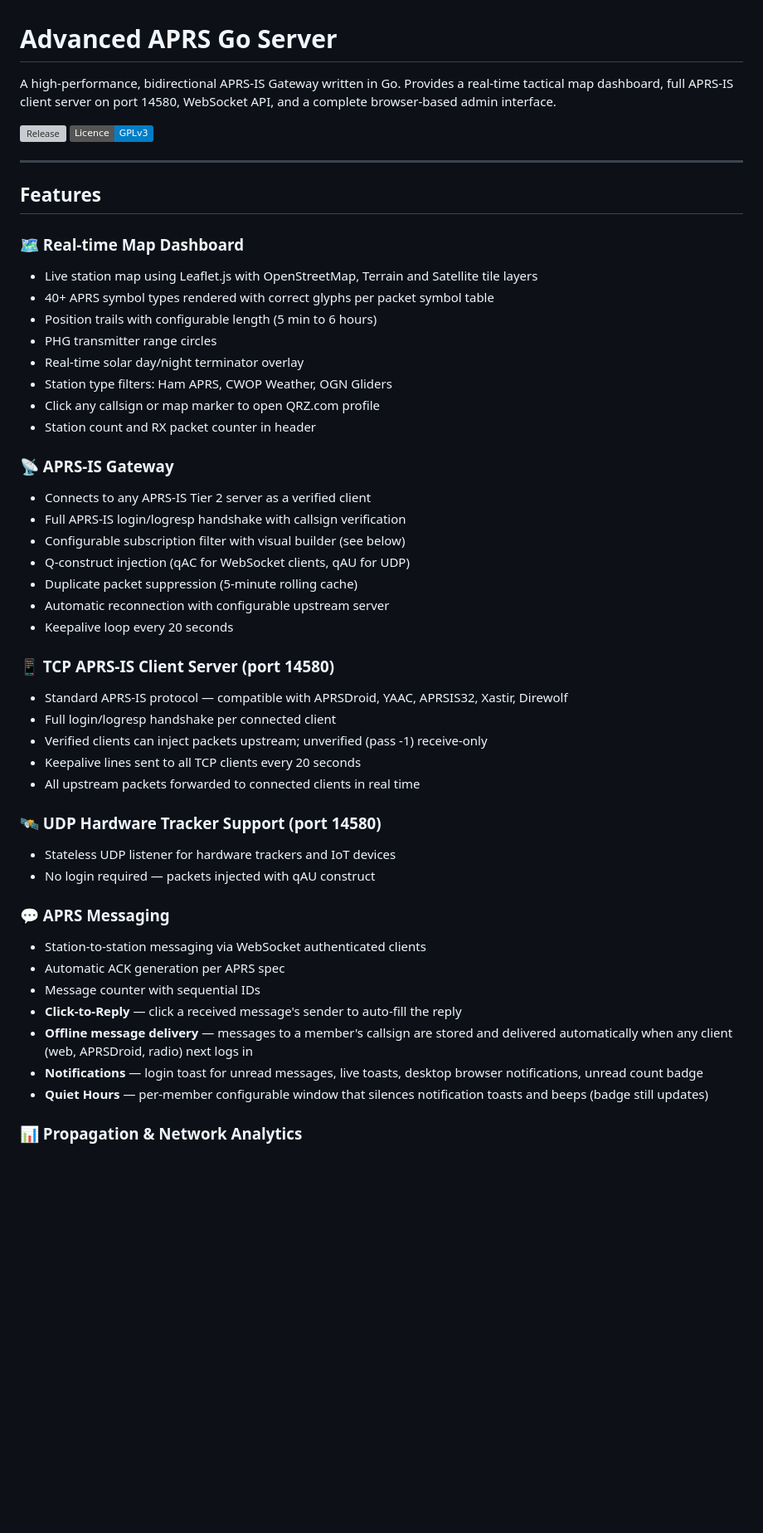
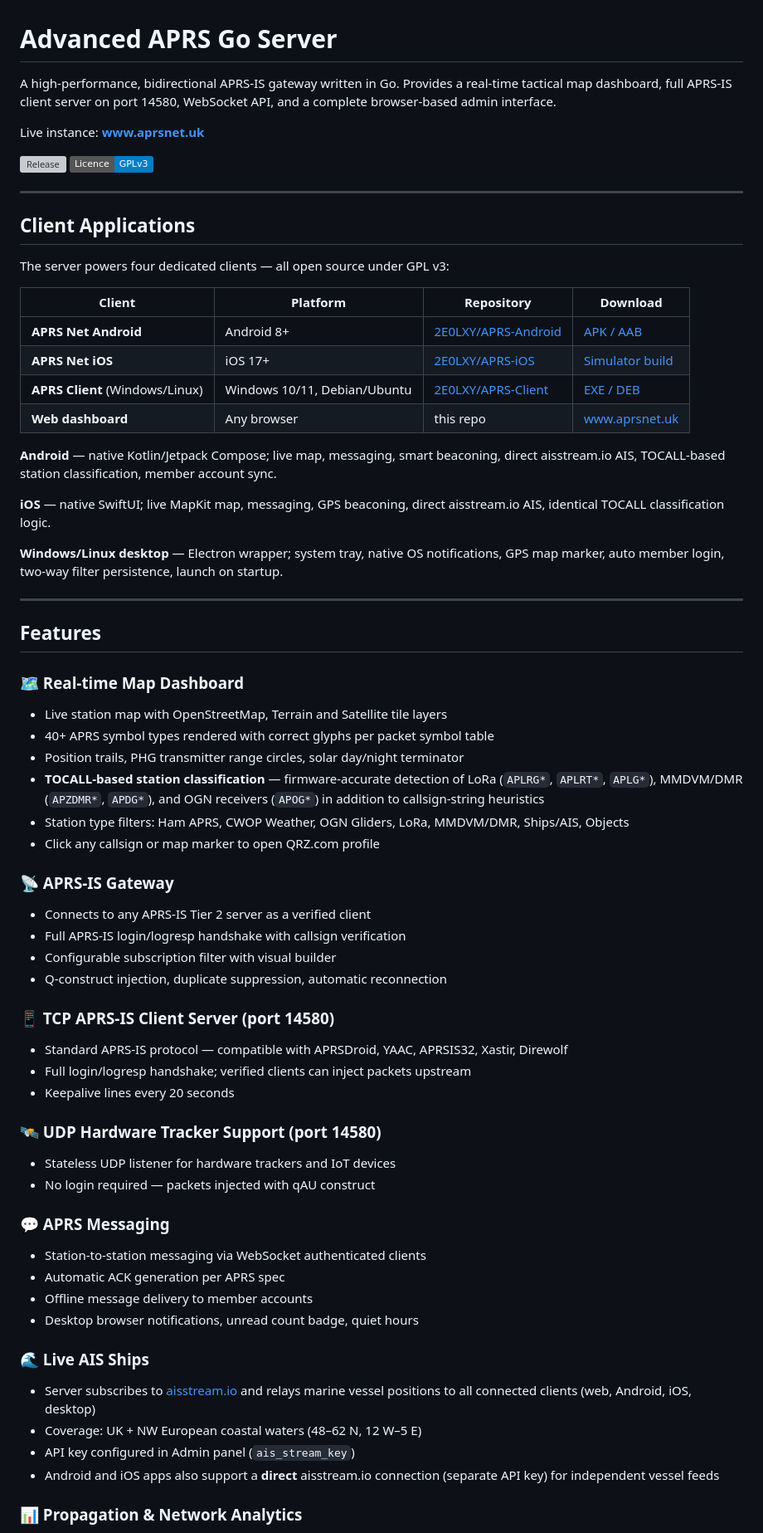
Before and after one commit to 2E0LXY/Advanced-APRS-Go-server, a Markdown page: README.md, the part around one of its changes. Shown at 83% size. Rendered like a GitHub page; badges without logos; blank space fills up the shorter version; grey boxes are pictures that could not be loaded.

```diff
--- a/README.md
+++ b/README.md
@@ -1,39 +1,53 @@
 # Advanced APRS Go Server
 
-A high-performance, bidirectional APRS-IS Gateway written in Go. Provides a real-time tactical map dashboard, full APRS-IS client server on port 14580, WebSocket API, and a complete browser-based admin interface.
+A high-performance, bidirectional APRS-IS gateway written in Go. Provides a real-time tactical map dashboard, full APRS-IS client server on port 14580, WebSocket API, and a complete browser-based admin interface.
+
+Live instance: **[www.aprsnet.uk](https://www.aprsnet.uk)**
 
 [![Release](https://img.shields.io/github/v/release/2E0LXY/Advanced-APRS-Go-server)](https://github.com/2E0LXY/Advanced-APRS-Go-server/releases)
 [![Licence: GPL v3](https://img.shields.io/badge/Licence-GPLv3-blue.svg)](https://www.gnu.org/licenses/gpl-3.0)
 
 ---
 
+## Client Applications
+
+The server powers four dedicated clients — all open source under GPL v3:
+
+| Client | Platform | Repository | Download |
+|--------|----------|------------|----------|
+| **APRS Net Android** | Android 8+ | [2E0LXY/APRS-Android](https://github.com/2E0LXY/APRS-Android) | [APK / AAB](https://github.com/2E0LXY/APRS-Android/releases) |
+| **APRS Net iOS** | iOS 17+ | [2E0LXY/APRS-iOS](https://github.com/2E0LXY/APRS-iOS) | [Simulator build](https://github.com/2E0LXY/APRS-iOS/releases) |
+| **APRS Client** (Windows/Linux) | Windows 10/11, Debian/Ubuntu | [2E0LXY/APRS-Client](https://github.com/2E0LXY/APRS-Client) | [EXE / DEB](https://github.com/2E0LXY/APRS-Client/releases) |
+| **Web dashboard** | Any browser | this repo | [www.aprsnet.uk](https://www.aprsnet.uk) |
+
+**Android** — native Kotlin/Jetpack Compose; live map, messaging, smart beaconing, direct aisstream.io AIS, TOCALL-based station classification, member account sync.
+
+**iOS** — native SwiftUI; live MapKit map, messaging, GPS beaconing, direct aisstream.io AIS, identical TOCALL classification logic.
+
+**Windows/Linux desktop** — Electron wrapper; system tray, native OS notifications, GPS map marker, auto member login, two-way filter persistence, launch on startup.
+
+---
+
 ## Features
 
 ### 🗺 Real-time Map Dashboard
-- Live station map using Leaflet.js with OpenStreetMap, Terrain and Satellite tile layers
+- Live station map with OpenStreetMap, Terrain and Satellite tile layers
 - 40+ APRS symbol types rendered with correct glyphs per packet symbol table
-- Position trails with configurable length (5 min to 6 hours)
-- PHG transmitter range circles
-- Real-time solar day/night terminator overlay
-- Station type filters: Ham APRS, CWOP Weather, OGN Gliders
+- Position trails, PHG transmitter range circles, solar day/night terminator
+- **TOCALL-based station classification** — firmware-accurate detection of LoRa (`APLRG*`, `APLRT*`, `APLG*`), MMDVM/DMR (`APZDMR*`, `APDG*`), and OGN receivers (`APOG*`) in addition to callsign-string heuristics
+- Station type filters: Ham APRS, CWOP Weather, OGN Gliders, LoRa, MMDVM/DMR, Ships/AIS, Objects
 - Click any callsign or map marker to open QRZ.com profile
-- Station count and RX packet counter in header
 
 ### 📡 APRS-IS Gateway
 - Connects to any APRS-IS Tier 2 server as a verified client
 - Full APRS-IS login/logresp handshake with callsign verification
-- Configurable subscription filter with visual builder (see below)
-- Q-construct injection (qAC for WebSocket clients, qAU for UDP)
-- Duplicate packet suppression (5-minute rolling cache)
-- Automatic reconnection with configurable upstream server
-- Keepalive loop every 20 seconds
+- Configurable subscription filter with visual builder
+- Q-construct injection, duplicate suppression, automatic reconnection
 
 ### 📱 TCP APRS-IS Client Server (port 14580)
 - Standard APRS-IS protocol — compatible with APRSDroid, YAAC, APRSIS32, Xastir, Direwolf
-- Full login/logresp handshake per connected client
-- Verified clients can inject packets upstream; unverified (pass -1) receive-only
-- Keepalive lines sent to all TCP clients every 20 seconds
-- All upstream packets forwarded to connected clients in real time
+- Full login/logresp handshake; verified clients can inject packets upstream
+- Keepalive lines every 20 seconds
 
 ### 🛰 UDP Hardware Tracker Support (port 14580)
 - Stateless UDP listener for hardware trackers and IoT devices
@@ -42,13 +56,13 @@ A high-performance, bidirectional APRS-IS Gateway written in Go. Provides a real
 ### 💬 APRS Messaging
 - Station-to-station messaging via WebSocket authenticated clients
 - Automatic ACK generation per APRS spec
-- Message counter with sequential IDs
-- **Click-to-Reply** — click a received message's sender to auto-fill the reply
-- **Offline message delivery** — messages to a member's callsign are stored and
-  delivered automatically when any client (web, APRSDroid, radio) next logs in
-- **Notifications** — login toast for unread messages, live toasts, desktop
-  browser notifications, unread count badge
-- **Quiet Hours** — per-member configurable window that silences notification
-  toasts and beeps (badge still updates)
+- Offline message delivery to member accounts
+- Desktop browser notifications, unread count badge, quiet hours
+
+### 🌊 Live AIS Ships
+- Server subscribes to [aisstream.io](https://aisstream.io) and relays marine vessel positions to all connected clients (web, Android, iOS, desktop)
+- Coverage: UK + NW European coastal waters (48–62 N, 12 W–5 E)
+- API key configured in Admin panel (`ais_stream_key`)
+- Android and iOS apps also support a **direct** aisstream.io connection (separate API key) for independent vessel feeds
 
 ### 📊 Propagation & Network Analytics
```
Also changed, not shown: other parts of README.md (+36 -157 lines).
